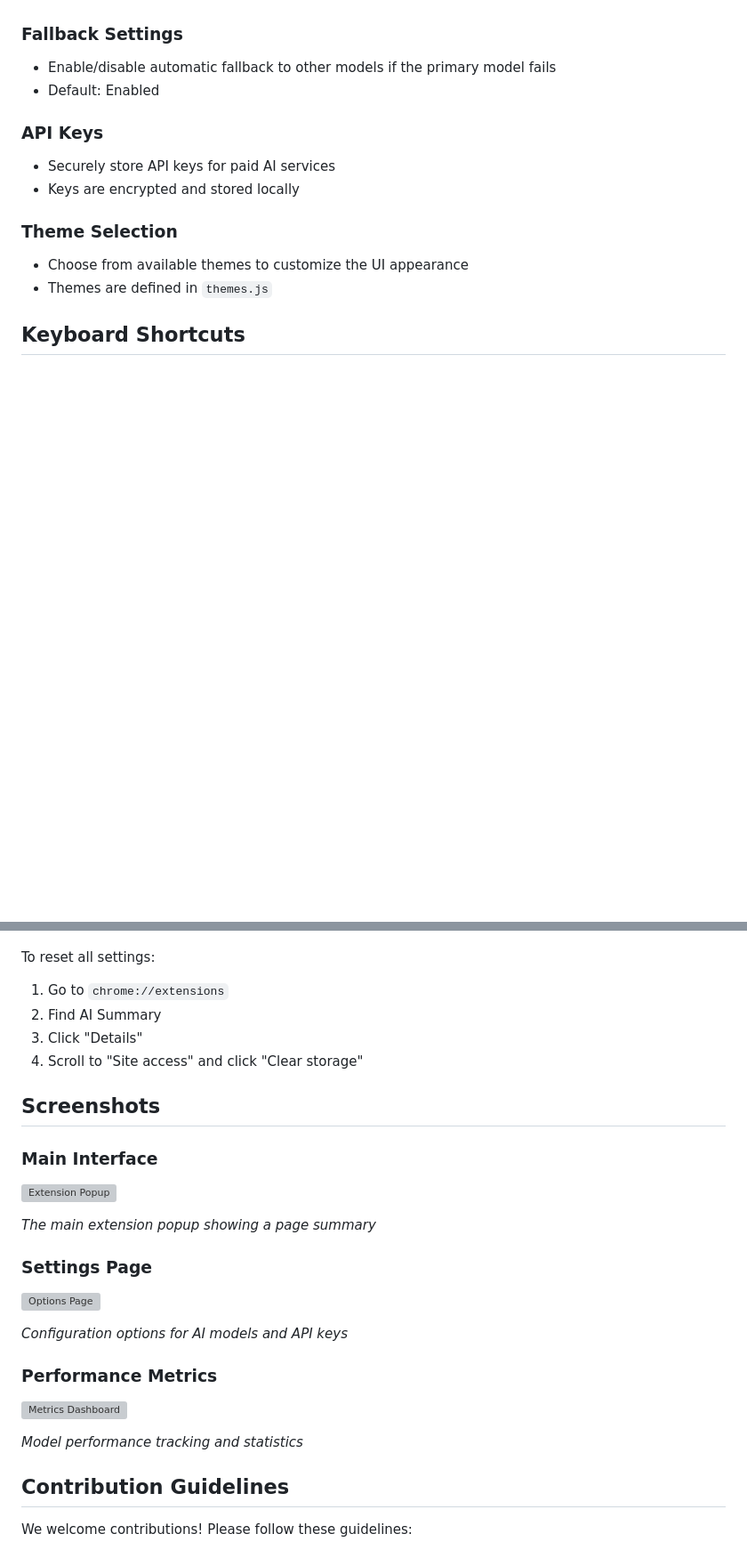
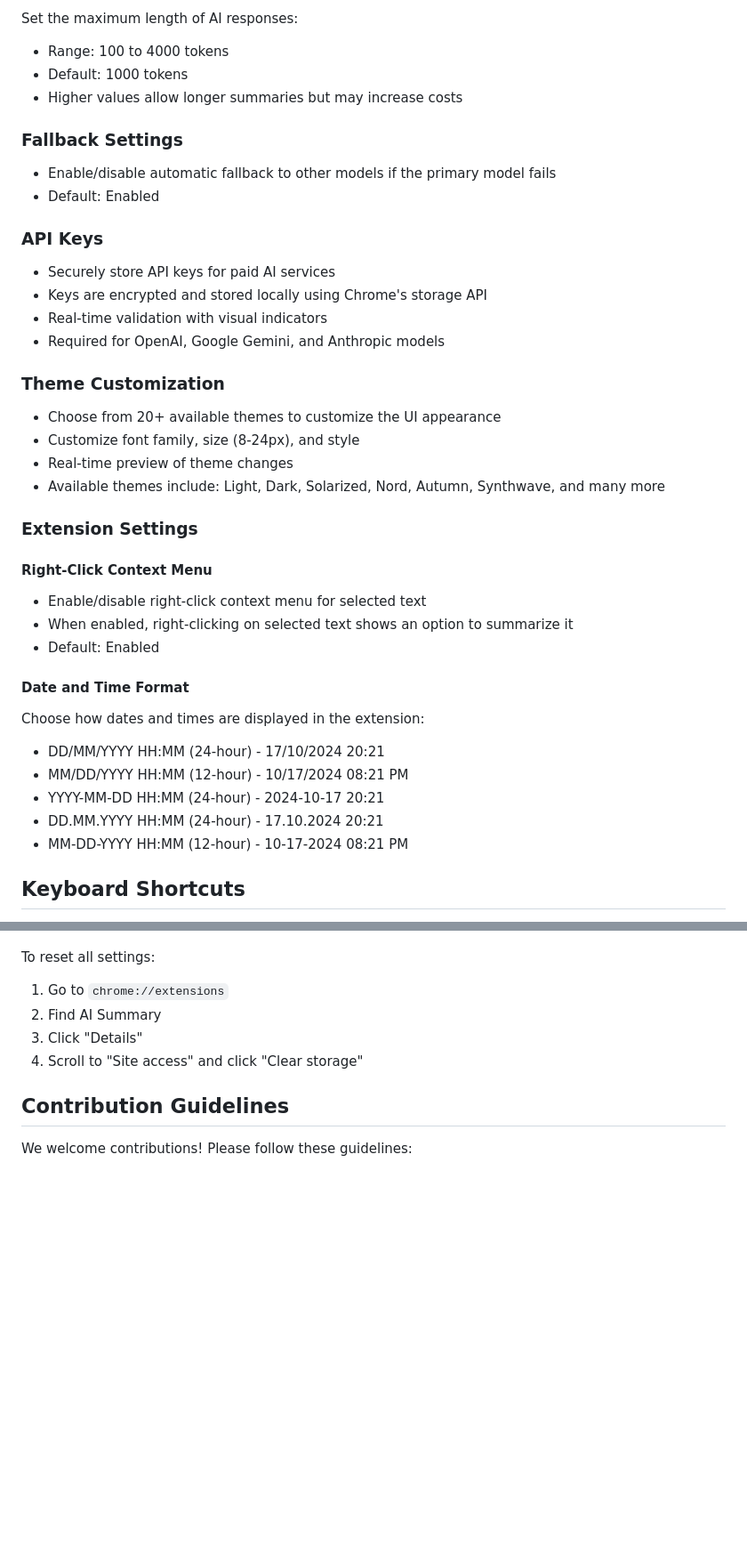
Before and after one commit to lassestilvang/ai-summary-extension, a Markdown page: README.md, 2 parts joined by grey strips. Shown at 89% size. Rendered like a GitHub page; blank space fills up the shorter version; grey boxes are pictures that could not be loaded.

```diff
--- a/README.md
+++ b/README.md
@@ -221,3 +269,8 @@ Choose from various AI models with different capabilities and costs:
+Set the maximum length of AI responses:
+
+- Range: 100 to 4000 tokens
+- Default: 1000 tokens
+- Higher values allow longer summaries but may increase costs
 
 ### Fallback Settings
 
@@ -227,12 +280,34 @@ Choose from various AI models with different capabilities and costs:
 ### API Keys
 
 - Securely store API keys for paid AI services
-- Keys are encrypted and stored locally
+- Keys are encrypted and stored locally using Chrome's storage API
+- Real-time validation with visual indicators
+- Required for OpenAI, Google Gemini, and Anthropic models
 
-### Theme Selection
+### Theme Customization
 
-- Choose from available themes to customize the UI appearance
-- Themes are defined in `themes.js`
+- Choose from 20+ available themes to customize the UI appearance
+- Customize font family, size (8-24px), and style
+- Real-time preview of theme changes
+- Available themes include: Light, Dark, Solarized, Nord, Autumn, Synthwave, and many more
+
+### Extension Settings
+
+#### Right-Click Context Menu
+
+- Enable/disable right-click context menu for selected text
+- When enabled, right-clicking on selected text shows an option to summarize it
+- Default: Enabled
+
+#### Date and Time Format
+
+Choose how dates and times are displayed in the extension:
+
+- DD/MM/YYYY HH:MM (24-hour) - 17/10/2024 20:21
+- MM/DD/YYYY HH:MM (12-hour) - 10/17/2024 08:21 PM
+- YYYY-MM-DD HH:MM (24-hour) - 2024-10-17 20:21
+- DD.MM.YYYY HH:MM (24-hour) - 17.10.2024 20:21
+- MM-DD-YYYY HH:MM (12-hour) - 10-17-2024 08:21 PM
 
 ## Keyboard Shortcuts
 
@@ -342,26 +417,6 @@ To reset all settings:
 3. Click "Details"
 4. Scroll to "Site access" and click "Clear storage"
 
-## Screenshots
-
-### Main Interface
-
-![Extension Popup](screenshots/popup.png)
-
-_The main extension popup showing a page summary_
-
-### Settings Page
-
-![Options Page](screenshots/options.png)
-
-_Configuration options for AI models and API keys_
-
-### Performance Metrics
-
-![Metrics Dashboard](screenshots/metrics.png)
-
-_Model performance tracking and statistics_
-
 ## Contribution Guidelines
 
 We welcome contributions! Please follow these guidelines:
```
Also changed, not shown: other parts of README.md (+53 -6 lines).
